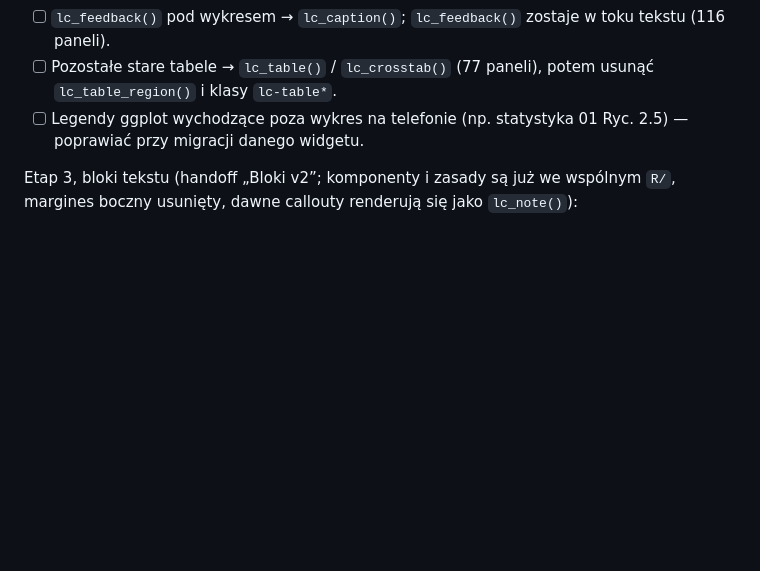
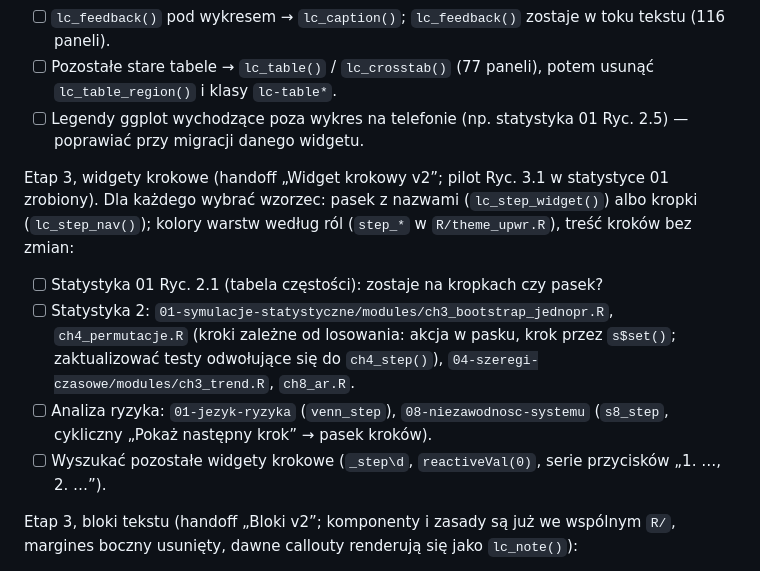
Before and after one commit to TheMacSquared/interaktywne-wyklady, a Markdown page: TODO.md, the part around the change. Rendered like a GitHub page; blank space fills up the shorter version.

Commit message:
docs(TODO): migracja widgetów krokowych
Co-Authored-By: Claude Opus 5.5 <noreply@anthropic.com>

```diff
--- a/TODO.md
+++ b/TODO.md
@@ -126,6 +126,21 @@ Etap 3 — przegląd widgetów wykład po wykładzie (commit per widget):
   potem usunąć `lc_table_region()` i klasy `lc-table*`.
 - [ ] Legendy ggplot wychodzące poza wykres na telefonie (np. statystyka 01
   Ryc. 2.5) — poprawiać przy migracji danego widgetu.
+
+Etap 3, widgety krokowe (handoff „Widget krokowy v2”; pilot Ryc. 3.1 w
+statystyce 01 zrobiony). Dla każdego wybrać wzorzec: pasek z nazwami
+(`lc_step_widget()`) albo kropki (`lc_step_nav()`); kolory warstw według ról
+(`step_*` w `R/theme_upwr.R`), treść kroków bez zmian:
+
+- [ ] Statystyka 01 Ryc. 2.1 (tabela częstości): zostaje na kropkach czy pasek?
+- [ ] Statystyka 2: `01-symulacje-statystyczne/modules/ch3_bootstrap_jednopr.R`,
+  `ch4_permutacje.R` (kroki zależne od losowania: akcja w pasku, krok przez
+  `s$set()`; zaktualizować testy odwołujące się do `ch4_step()`),
+  `04-szeregi-czasowe/modules/ch3_trend.R`, `ch8_ar.R`.
+- [ ] Analiza ryzyka: `01-jezyk-ryzyka` (`venn_step`), `08-niezawodnosc-systemu`
+  (`s8_step`, cykliczny „Pokaż następny krok” → pasek kroków).
+- [ ] Wyszukać pozostałe widgety krokowe (`_step\d`, `reactiveVal(0)`, serie
+  przycisków „1. …, 2. …”).
 
 Etap 3, bloki tekstu (handoff „Bloki v2”; komponenty i zasady są już we
 wspólnym `R/`, margines boczny usunięty, dawne callouty renderują się jako
```
